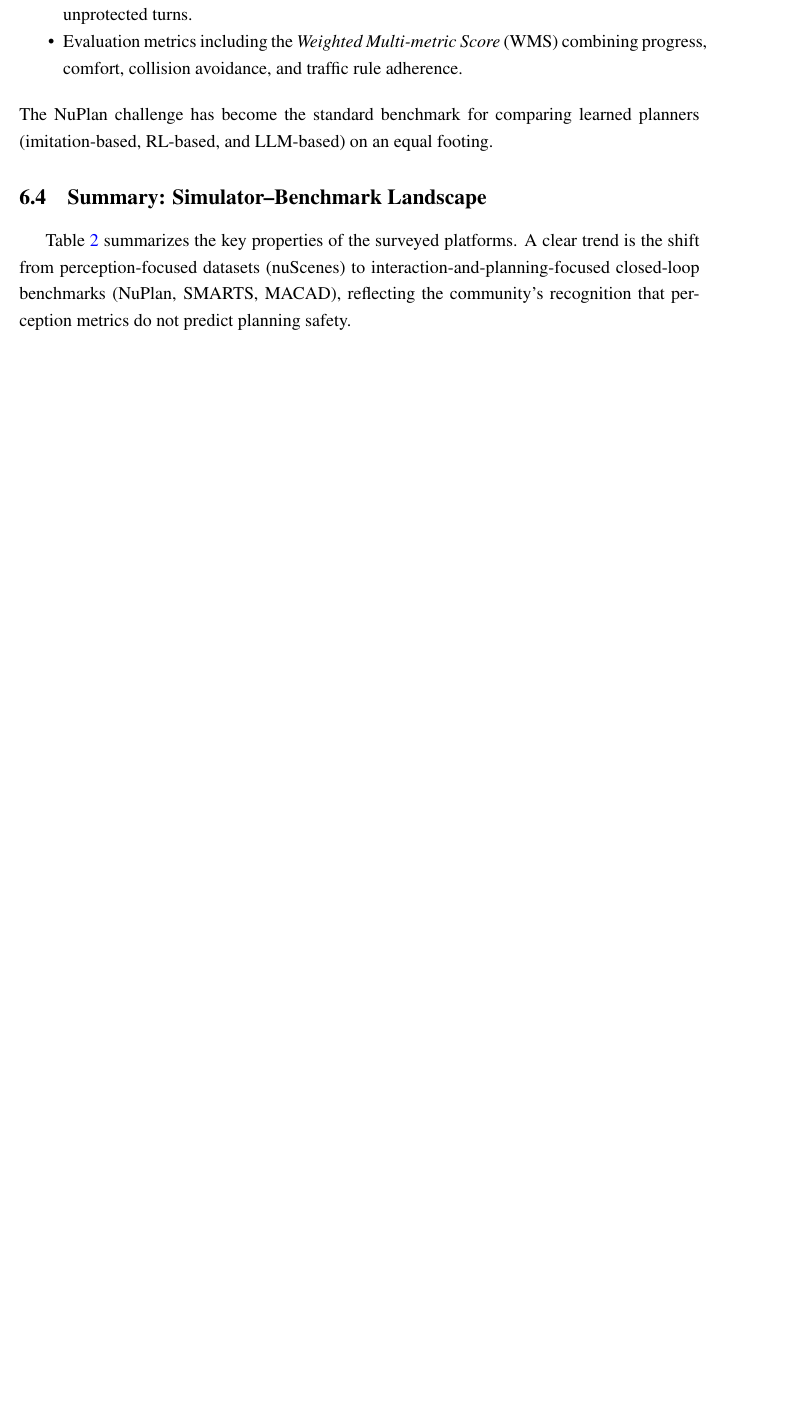
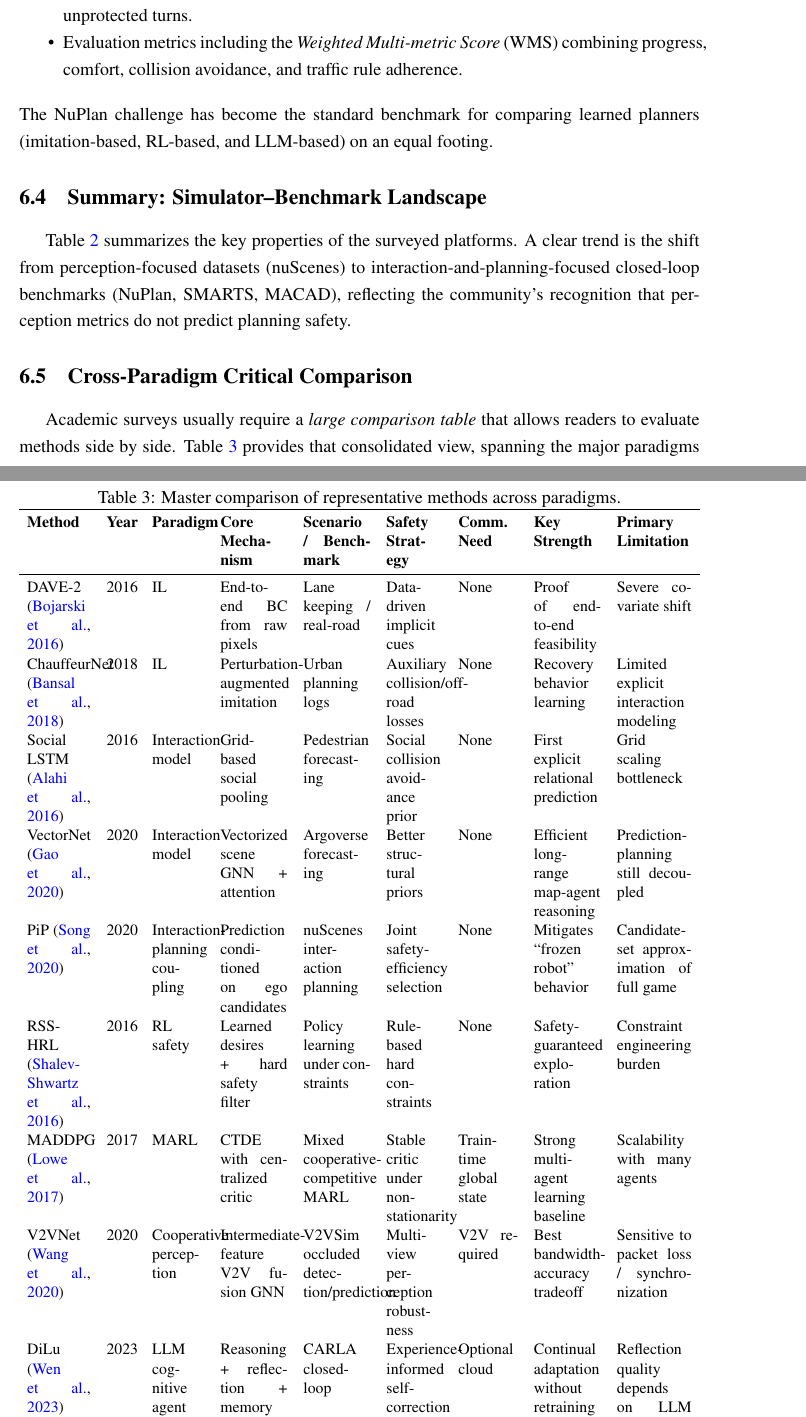
Before and after one commit to zaathenisaer/227_autodrive, a LaTeX paper (new.tex): part of page 20 of 25 before the commit and two parts of pages 20 and 22 of 26 after it, the two joined at a grey line, cut so that both start at the same text, the shorter picture padded with empty space. Compiled offline with pdfLaTeX.

Commit message:
feat: add master method comparison and survey-quality clarifications
Co-authored-by: zaathenisaer <256740247+zaathenisaer@users.noreply.github.com>

```diff
--- a/new.tex
+++ b/new.tex
@@ -914,3 +923,74 @@ Planning benchmark \\
 \end{tabular}
 \end{table}
 
+\subsection{Cross-Paradigm Critical Comparison}
+\label{sec:mastercompare}
+
+Academic surveys usually require a \emph{large comparison table} that allows
+readers to evaluate methods side by side. Table~\ref{tab:master_methods}
+provides that consolidated view, spanning the major paradigms and explicitly
+reporting scenario type, interaction modeling, safety mechanism, communication
+assumption, and residual limitation.
+
+\begin{table}[htbp]
+\centering
+\caption{Master comparison of representative methods across paradigms.}
+\label{tab:master_methods}
+\resizebox{\linewidth}{!}{%
+\begin{tabular}{p{1.7cm}p{0.8cm}p{1.4cm}p{1.8cm}p{1.8cm}p{1.5cm}p{1.6cm}p{1.8cm}p{2.0cm}}
+\toprule
+\textbf{Method} & \textbf{Year} & \textbf{Paradigm} & \textbf{Core Mechanism} &
+\textbf{Scenario / Benchmark} & \textbf{Safety Strategy} & \textbf{Comm. Need} &
+\textbf{Key Strength} & \textbf{Primary Limitation} \\
+\midrule
+DAVE-2 \citep{bojarski2016end} & 2016 & IL & End-to-end BC from raw pixels &
+Lane keeping / real-road & Data-driven implicit cues & None &
+Proof of end-to-end feasibility & Severe covariate shift \\
+
+ChauffeurNet \citep{bansal2018chauffeur} & 2018 & IL & Perturbation-augmented imitation &
+Urban planning logs & Auxiliary collision/off-road losses & None &
+Recovery behavior learning & Limited explicit interaction modeling \\
+
+Social LSTM \citep{alahi2016social} & 2016 & Interaction model &
+Grid-based social pooling &
+Pedestrian forecasting & Social collision avoidance prior & None &
+First explicit relational prediction & Grid scaling bottleneck \\
+
+VectorNet \citep{gao2020vectornet} & 2020 & Interaction model &
+Vectorized scene GNN + attention &
+Argoverse forecasting & Better structural priors & None &
+Efficient long-range map-agent reasoning & Prediction-planning still decoupled \\
+
+PiP \citep{song2020pip} & 2020 & Interaction-planning coupling &
+Prediction conditioned on ego candidates &
+nuScenes interaction planning & Joint safety-efficiency selection & None &
+Mitigates ``frozen robot'' behavior & Candidate-set approximation of full game \\
+
+RSS-HRL \citep{shalev2016safe} & 2016 & RL safety &
+Learned desires + hard safety filter &
+Policy learning under constraints & Rule-based hard constraints & None &
+Safety-guaranteed exploration & Constraint engineering burden \\
+
+MADDPG \citep{lowe2017multi} & 2017 & MARL &
+CTDE with centralized critic &
+Mixed cooperative-competitive MARL & Stable critic under non-stationarity & Train-time global state &
+Strong multi-agent learning baseline & Scalability with many agents \\
+
+V2VNet \citep{wang2020v2vnet} & 2020 & Cooperative perception &
+Intermediate-feature V2V fusion GNN &
+V2VSim occluded detection/prediction & Multi-view perception robustness & V2V required &
+Best bandwidth-accuracy tradeoff & Sensitive to packet loss / synchronization \\
+
+DiLu \citep{wen2023dilu} & 2023 & LLM cognitive agent &
+Reasoning + reflection + memory retrieval &
+CARLA closed-loop & Experience-informed self-correction & Optional cloud &
+Continual adaptation without retraining & Reflection quality depends on LLM reliability \\
+
+LanguageMPC \citep{sha2023languagempc} & 2023 & Neuro-symbolic LLM &
+Slow-time LLM planning + fast MPC control &
+Closed-loop driving tasks & MPC hard constraints + semantic planning & Optional cloud &
+Balances cognition and real-time safety & End-to-end formal guarantees still open \\
+\bottomrule
+\end{tabular}%
+}
+\end{table}
```
Also changed, not shown: new.tex (17 more changed lines).
